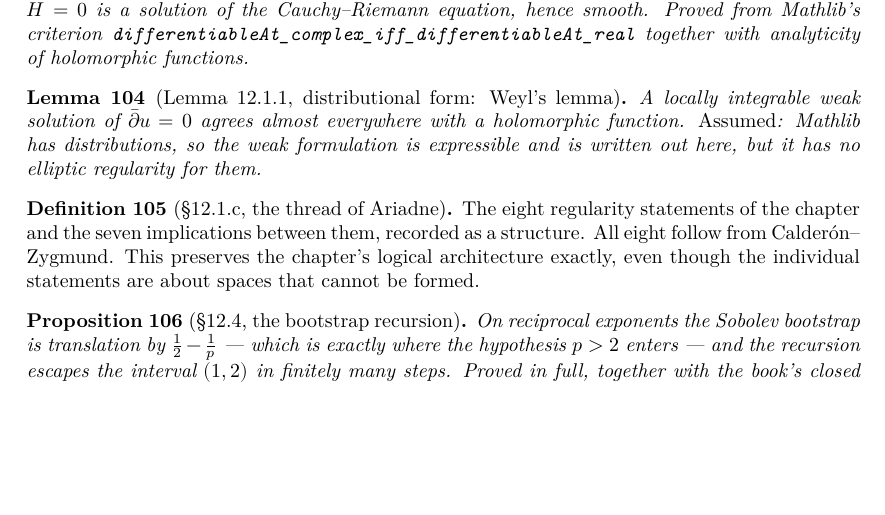
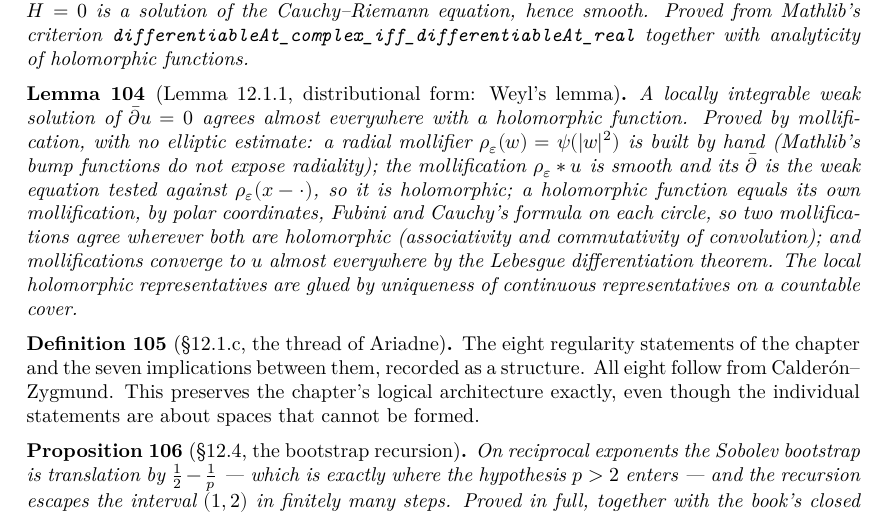
Before and after one commit to t4v1/damian_formalizare, a LaTeX thesis (blueprint/src/print.tex, which reads blueprint/src/content.tex): part of page 28 of 29, cut so that both start at the same text, the shorter picture padded with empty space. Compiled offline with XeLaTeX.

Commit message:
Chapter 12: Weyl's lemma for dbar proved; Chapter 12 is sorry-free
Lemma 12.1.1 in its distributional form: a locally integrable weak
solution of the Cauchy-Riemann equation on an open set agrees almost
everywhere with a holomorphic function. Proved in Part2/Weyl.lean by
mollification with no elliptic estimate: a radial mollifier psi(|w|^2)
built by hand (Mathlib's bump functions do not expose radiality); the
mollification is smooth and its dbar is the weak equation tested against
the shifted mollifier, so it is holomorphic; a holomorphic function equals
its own mollification (polar coordinates, Fubini, Cauchy's formula on
circles via circleAverage), so two mollifications agree wherever both are
holomorphic (associativity and commutativity of convolution); and
mollifications converge almost everywhere by the Lebesgue differentiation
theorem. Local representatives are glued on a countable cover by
uniqueness of continuous representatives.

Co-Authored-By: Claude Fable 5.1 <noreply@anthropic.com>

```diff
--- a/blueprint/src/content.tex
+++ b/blueprint/src/content.tex
@@ -1619,13 +1619,27 @@ the exponent arithmetic of the bootstrap.
 \begin{lemma}[Lemma 12.1.1, distributional form: Weyl's lemma]
   \label{lem:12.1.1w}
   \lean{MorseFloer.Chapter12.IsWeakCauchyRiemann,
-        MorseFloer.Chapter12.exists_differentiable_of_isWeakCauchyRiemann}
-  \notready
+        MorseFloer.Chapter12.exists_differentiable_of_isWeakCauchyRiemann,
+        MorseFloer.Weyl.exists_differentiableOn_ae_eq,
+        MorseFloer.Weyl.integral_moll_smul_eq,
+        MorseFloer.Weyl.smooth_eq_smooth,
+        MorseFloer.Weyl.ae_tendsto_smooth,
+        MorseFloer.Weyl.dbar_smooth_eq_zero}
+  \leanok
   \uses{lem:12.1.1}
   A locally integrable weak solution of $\bar\partial u = 0$ agrees almost
-  everywhere with a holomorphic function.  \emph{Assumed}: Mathlib has
-  distributions, so the weak formulation is expressible and is written out here,
-  but it has no elliptic regularity for them.
+  everywhere with a holomorphic function.  Proved by mollification, with no
+  elliptic estimate: a radial mollifier $\rho_\varepsilon(w) = \psi(|w|^2)$ is
+  built by hand (Mathlib's bump functions do not expose radiality); the
+  mollification $\rho_\varepsilon * u$ is smooth and its $\bar\partial$ is the
+  weak equation tested against $\rho_\varepsilon(x-\cdot)$, so it is
+  holomorphic; a holomorphic function equals its own mollification, by polar
+  coordinates, Fubini and Cauchy's formula on each circle, so two
+  mollifications agree wherever both are holomorphic (associativity and
+  commutativity of convolution); and mollifications converge to $u$ almost
+  everywhere by the Lebesgue differentiation theorem.  The local holomorphic
+  representatives are glued by uniqueness of continuous representatives on a
+  countable cover.
 \end{lemma}
 
 \begin{definition}[\S12.1.c, the thread of Ariadne]
```
Also changed, not shown: CLAUDE.md (+2 -1 lines), 3 other files.
